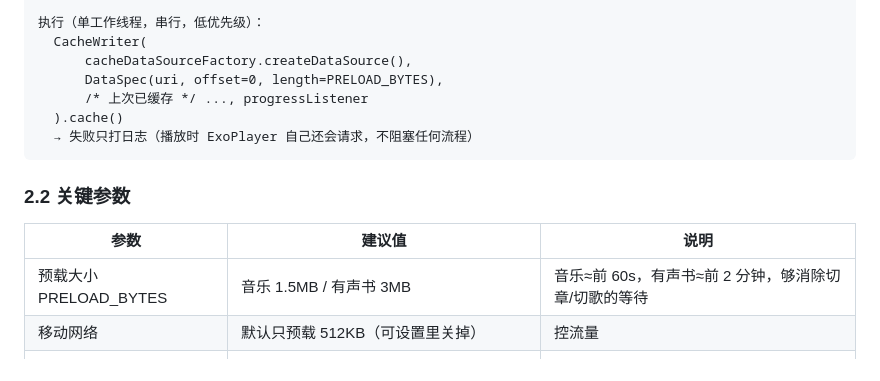
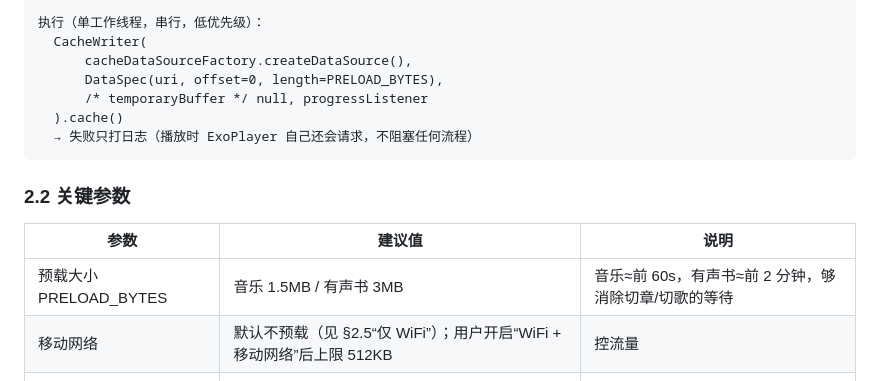
Before and after one commit to yueyoue/LeChenMusic-Player, a Markdown page: github-docs/LeChenMusic-预加载方案设计.md, the part around the change. GitHub-like rendering.

````diff
--- a/github-docs/LeChenMusic-预加载方案设计.md
+++ b/github-docs/LeChenMusic-预加载方案设计.md
@@ -57,7 +57,7 @@
   CacheWriter(
       cacheDataSourceFactory.createDataSource(),
       DataSpec(uri, offset=0, length=PRELOAD_BYTES),
-      /* 上次已缓存 */ ..., progressListener
+      /* temporaryBuffer */ null, progressListener
   ).cache()
   → 失败只打日志（播放时 ExoPlayer 自己还会请求，不阻塞任何流程）
 ```
@@ -66,7 +66,7 @@
 | 参数 | 建议值 | 说明 |
 |---|---|---|
 | 预载大小 PRELOAD_BYTES | 音乐 1.5MB / 有声书 3MB | 音乐≈前 60s，有声书≈前 2 分钟，够消除切章/切歌的等待 |
-| 移动网络 | 默认只预载 512KB（可设置里关掉） | 控流量 |
+| 移动网络 | 默认不预载（见 §2.5“仅 WiFi”）；用户开启“WiFi + 移动网络”后上限 512KB | 控流量 |
 | 并发 | 1 个预载任务（串行队列，新任务顶掉旧任务） | 避免抢播放带宽 |
 | 暂停条件 | 播放器进入 BUFFERING 时暂停预载，READY 后恢复 | 保证当前播放优先 |
 | 命中判定阈值 | 已缓存 ≥ 256KB 即视为不需要预载 | |
````
Also changed, not shown: github-docs/LeChenMusic-预加载方案A-开发步骤.md (+15 -0 lines).
